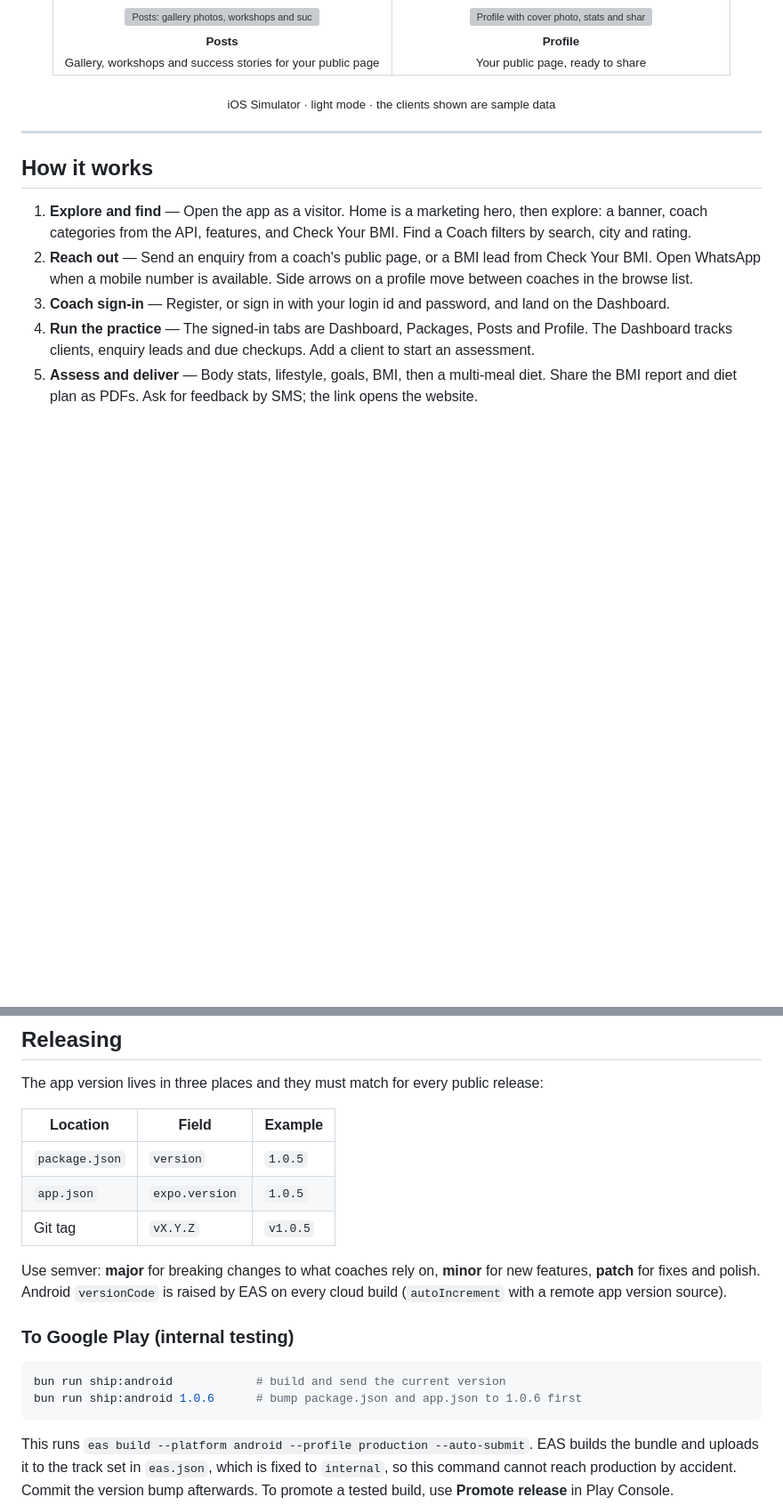
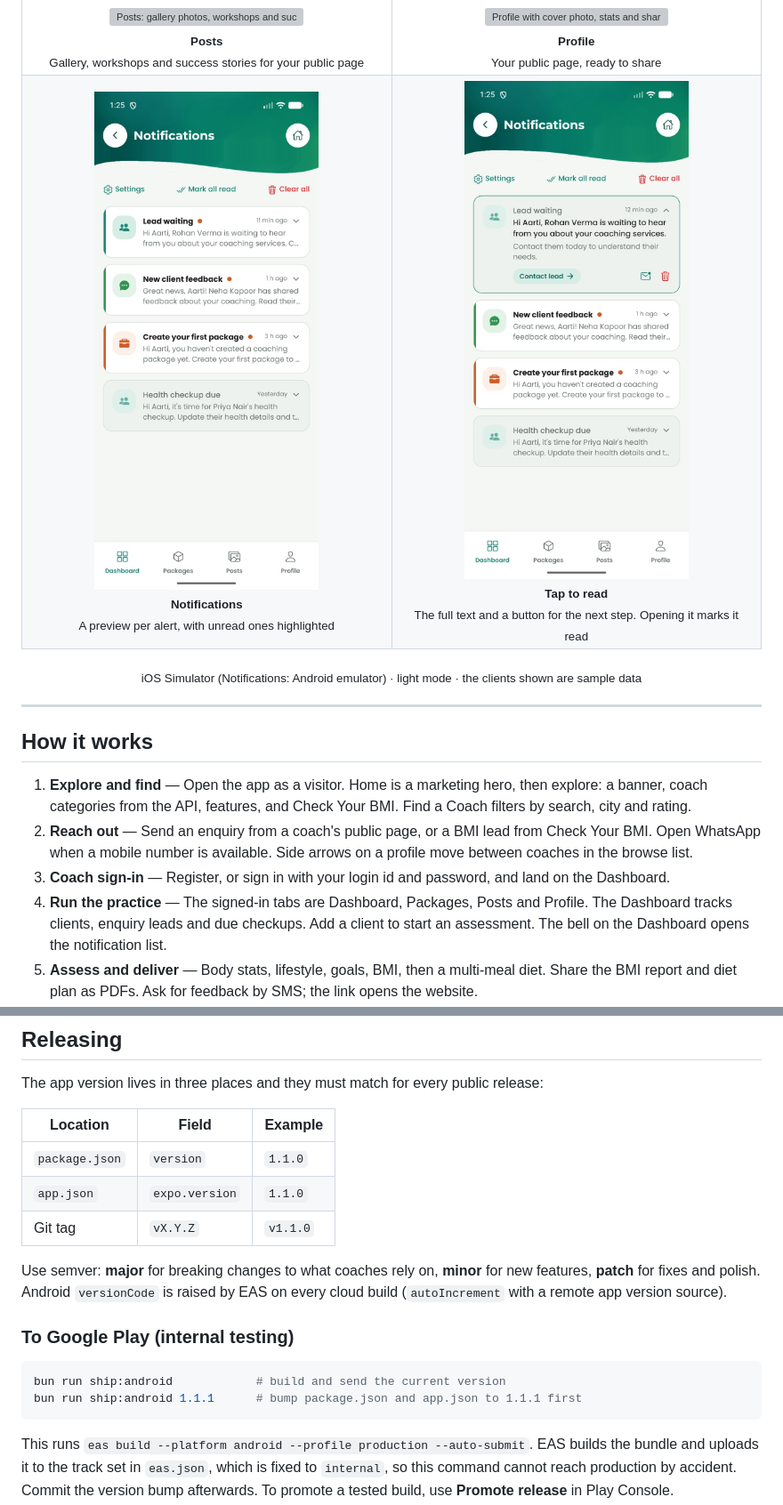
Before and after one commit to Khushal-ag/mera-coach-mobile, a Markdown page: README.md, 2 parts joined by grey strips. Shown at 89% size. Rendered like a GitHub page; pictures changed too: .github/readme/notification-open.jpg (added), .github/readme/notifications.jpg (added); blank space fills up the shorter version; grey boxes are pictures that could not be loaded.

Commit message:
Enhance README with notifications section and update app version to 1.1.0
- Added detailed descriptions and images for the notifications feature in the README.
- Updated the app version references in the documentation to reflect the new version 1.1.0.

````diff
--- a/README.md
+++ b/README.md
@@ -78,10 +78,22 @@ The mobile app for [mera-coach.com][website]. Android first, iOS later.
       <sub><b>Profile</b><br />Your public page, ready to share</sub>
     </td>
   </tr>
+  <tr>
+    <td align="center" width="50%">
+      <img src=".github/readme/notifications.jpg" width="340" alt="Notifications: a short preview per alert, unread alerts highlighted and read ones greyed" />
+      <br />
+      <sub><b>Notifications</b><br />A preview per alert, with unread ones highlighted</sub>
+    </td>
+    <td align="center" width="50%">
+      <img src=".github/readme/notification-open.jpg" width="340" alt="An opened notification showing the full text and a Contact lead button" />
+      <br />
+      <sub><b>Tap to read</b><br />The full text and a button for the next step. Opening it marks it read</sub>
+    </td>
+  </tr>
 </table>
 </div>
 
-<p align="center"><sub>iOS Simulator · light mode · the clients shown are sample data</sub></p>
+<p align="center"><sub>iOS Simulator (Notifications: Android emulator) · light mode · the clients shown are sample data</sub></p>
 
 ---
 
@@ -90,7 +102,7 @@ The mobile app for [mera-coach.com][website]. Android first, iOS later.
 1. **Explore and find** — Open the app as a visitor. Home is a marketing hero, then explore: a banner, coach categories from the API, features, and Check Your BMI. Find a Coach filters by search, city and rating.
 2. **Reach out** — Send an enquiry from a coach's public page, or a BMI lead from Check Your BMI. Open WhatsApp when a mobile number is available. Side arrows on a profile move between coaches in the browse list.
 3. **Coach sign-in** — Register, or sign in with your login id and password, and land on the Dashboard.
-4. **Run the practice** — The signed-in tabs are Dashboard, Packages, Posts and Profile. The Dashboard tracks clients, enquiry leads and due checkups. Add a client to start an assessment.
+4. **Run the practice** — The signed-in tabs are Dashboard, Packages, Posts and Profile. The Dashboard tracks clients, enquiry leads and due checkups. Add a client to start an assessment. The bell on the Dashboard opens the notification list.
 5. **Assess and deliver** — Body stats, lifestyle, goals, BMI, then a multi-meal diet. Share the BMI report and diet plan as PDFs. Ask for feedback by SMS; the link opens the website.
 6. **Shape the listing** — Packages and Posts open a list first. A package picks a product brand and products from the database; the coach sets each price and the total, and a switch shows or hides it on the public profile. A post picks a category (Gallery, Workshop & Event or Client Success), adds a photo or video, and is saved to the API. Client Success also needs a client and consent. Videos play inside the app.
 
@@ -266,9 +278,9 @@ The app version lives in three places and they must match for every public relea
 
 | Location       | Field          | Example  |
 | -------------- | -------------- | -------- |
-| `package.json` | `version`      | `1.0.5`  |
-| `app.json`     | `expo.version` | `1.0.5`  |
-| Git tag        | `vX.Y.Z`       | `v1.0.5` |
+| `package.json` | `version`      | `1.1.0`  |
+| `app.json`     | `expo.version` | `1.1.0`  |
+| Git tag        | `vX.Y.Z`       | `v1.1.0` |
 
 Use semver: **major** for breaking changes to what coaches rely on, **minor** for new features, **patch** for fixes and polish. Android `versionCode` is raised by EAS on every cloud build (`autoIncrement` with a remote app version source).
 
@@ -276,7 +288,7 @@ Use semver: **major** for breaking changes to what coaches rely on, **minor** fo
 
 ```bash
 bun run ship:android            # build and send the current version
-bun run ship:android 1.0.6      # bump package.json and app.json to 1.0.6 first
+bun run ship:android 1.1.1      # bump package.json and app.json to 1.1.1 first
 ```
 
 This runs `eas build --platform android --profile production --auto-submit`. EAS builds the bundle and uploads it to the track set in `eas.json`, which is fixed to `internal`, so this command cannot reach production by accident. Commit the version bump afterwards. To promote a tested build, use **Promote release** in Play Console.
````
Also changed, not shown: other parts of README.md (+1 -1 lines).
